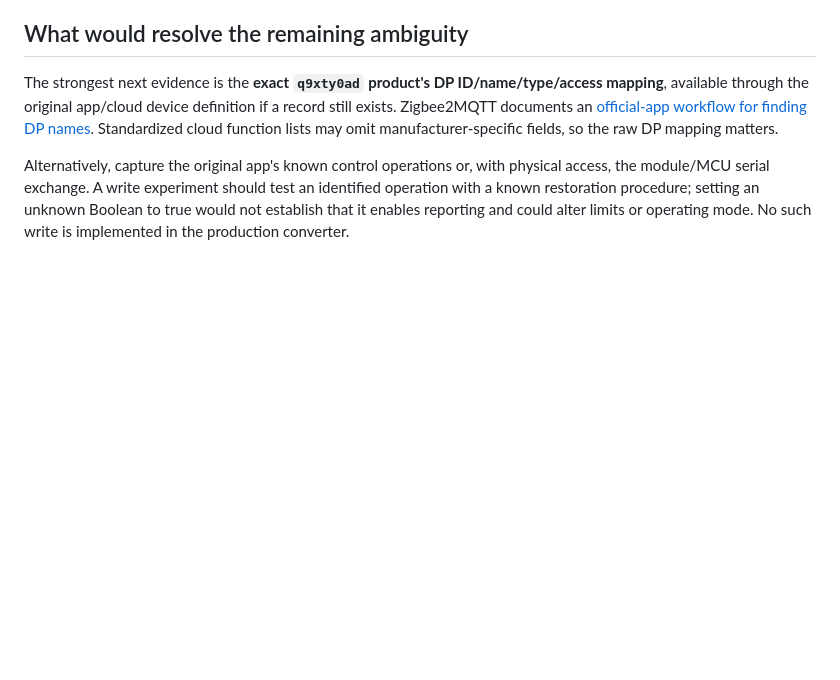
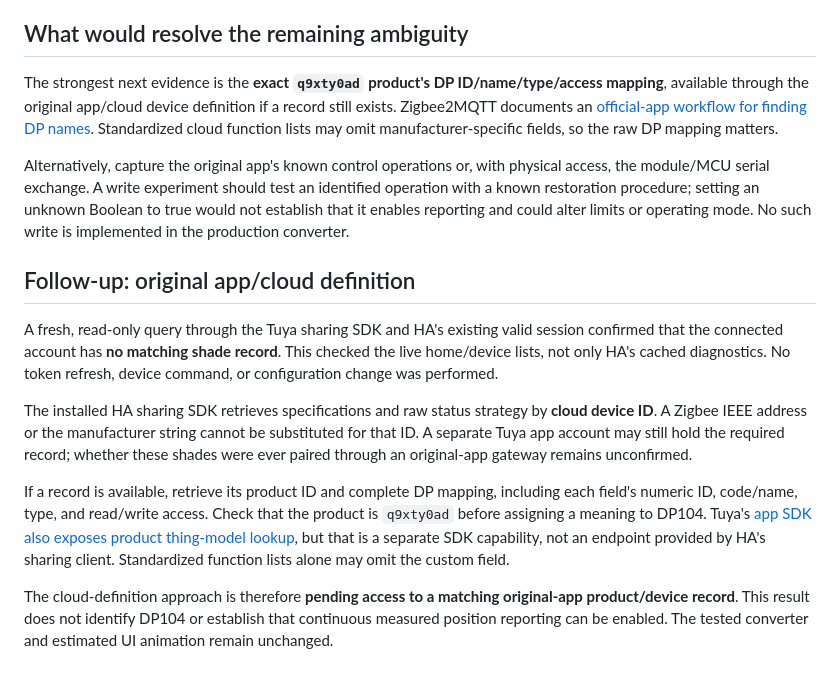
Before and after one commit to fernando-freitas-alves/typesafe-smart-home-demo, a Markdown page: deployment/zigbee2mqtt/PROTOCOL-INVESTIGATION.md, the part around the change. GitHub-like rendering; blank space fills up the shorter version.

Commit message:
docs: record AyVolt cloud schema investigation

```diff
--- a/deployment/zigbee2mqtt/PROTOCOL-INVESTIGATION.md
+++ b/deployment/zigbee2mqtt/PROTOCOL-INVESTIGATION.md
@@ -42,3 +42,13 @@ The motor-controller version byte `0x40` decodes to **1.0.0** under [Tuya's MCU
 The strongest next evidence is the **exact `q9xty0ad` product's DP ID/name/type/access mapping**, available through the original app/cloud device definition if a record still exists. Zigbee2MQTT documents an [official-app workflow for finding DP names](https://www.zigbee2mqtt.io/advanced/support-new-devices/03_find_tuya_data_points.html). Standardized cloud function lists may omit manufacturer-specific fields, so the raw DP mapping matters.
 
 Alternatively, capture the original app's known control operations or, with physical access, the module/MCU serial exchange. A write experiment should test an identified operation with a known restoration procedure; setting an unknown Boolean to true would not establish that it enables reporting and could alter limits or operating mode. No such write is implemented in the production converter.
+
+## Follow-up: original app/cloud definition
+
+A fresh, read-only query through the Tuya sharing SDK and HA's existing valid session confirmed that the connected account has **no matching shade record**. This checked the live home/device lists, not only HA's cached diagnostics. No token refresh, device command, or configuration change was performed.
+
+The installed HA sharing SDK retrieves specifications and raw status strategy by **cloud device ID**. A Zigbee IEEE address or the manufacturer string cannot be substituted for that ID. A separate Tuya app account may still hold the required record; whether these shades were ever paired through an original-app gateway remains unconfirmed.
+
+If a record is available, retrieve its product ID and complete DP mapping, including each field's numeric ID, code/name, type, and read/write access. Check that the product is `q9xty0ad` before assigning a meaning to DP104. Tuya's [app SDK also exposes product thing-model lookup](https://developer.tuya.com/en/docs/app-development/devicemanage?id=Ka6ki8r2rfiuu), but that is a separate SDK capability, not an endpoint provided by HA's sharing client. Standardized function lists alone may omit the custom field.
+
+The cloud-definition approach is therefore **pending access to a matching original-app product/device record**. This result does not identify DP104 or establish that continuous measured position reporting can be enabled. The tested converter and estimated UI animation remain unchanged.
```
